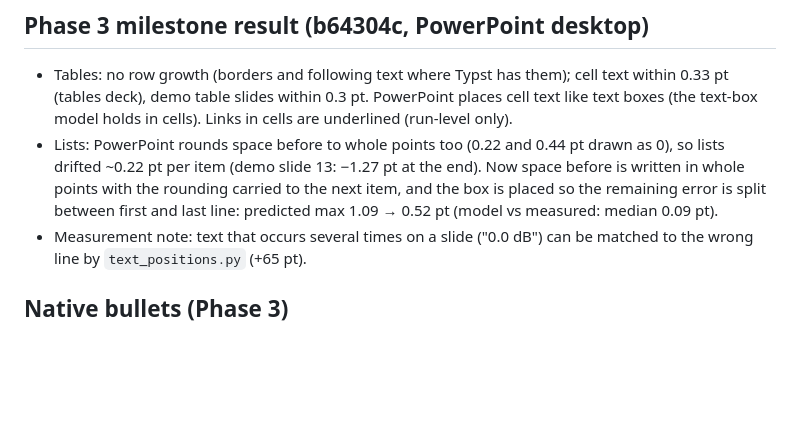
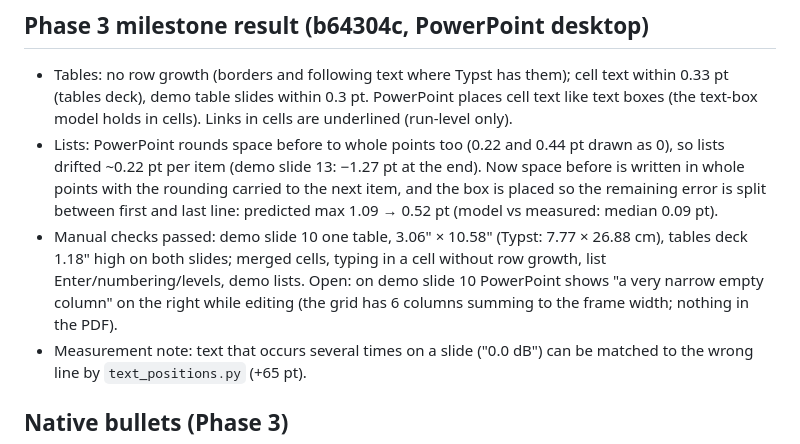
Before and after one commit to Steve19802/typst-pptx, a Markdown page: docs/phase0-findings.md, the part around the change. Rendered like a GitHub page; blank space fills up the shorter version.

Commit message:
Phase 3 milestone: manual checks

```diff
--- a/docs/phase0-findings.md
+++ b/docs/phase0-findings.md
@@ -181,6 +181,12 @@ Typst's gradient text in a flat colour; the baked picture is right.
   the rounding carried to the next item, and the box is placed so the
   remaining error is split between first and last line: predicted max
   1.09 → 0.52 pt (model vs measured: median 0.09 pt).
+- Manual checks passed: demo slide 10 one table, 3.06" × 10.58" (Typst:
+  7.77 × 26.88 cm), tables deck 1.18" high on both slides; merged cells,
+  typing in a cell without row growth, list Enter/numbering/levels, demo
+  lists. Open: on demo slide 10 PowerPoint shows "a very narrow empty
+  column" on the right while editing (the grid has 6 columns summing to
+  the frame width; nothing in the PDF).
 - Measurement note: text that occurs several times on a slide ("0.0 dB")
   can be matched to the wrong line by `text_positions.py` (+65 pt).
 
```
